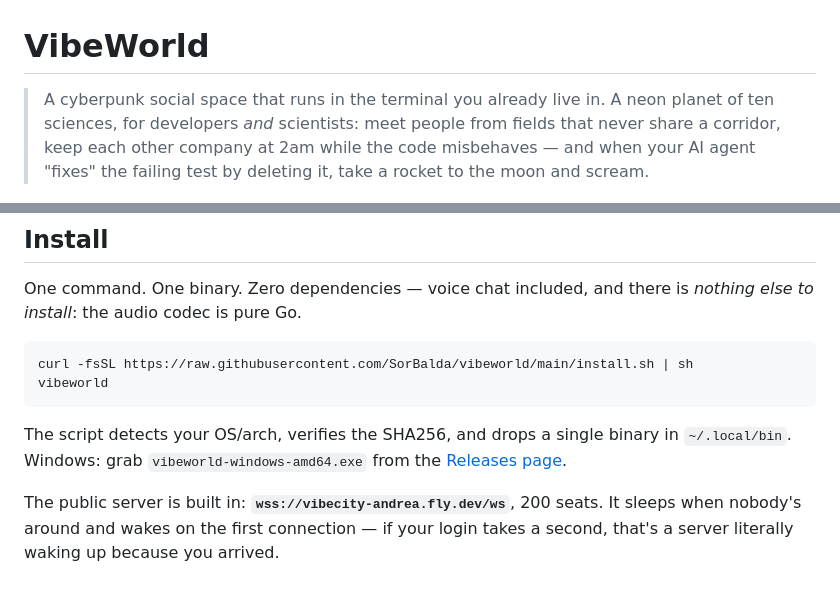
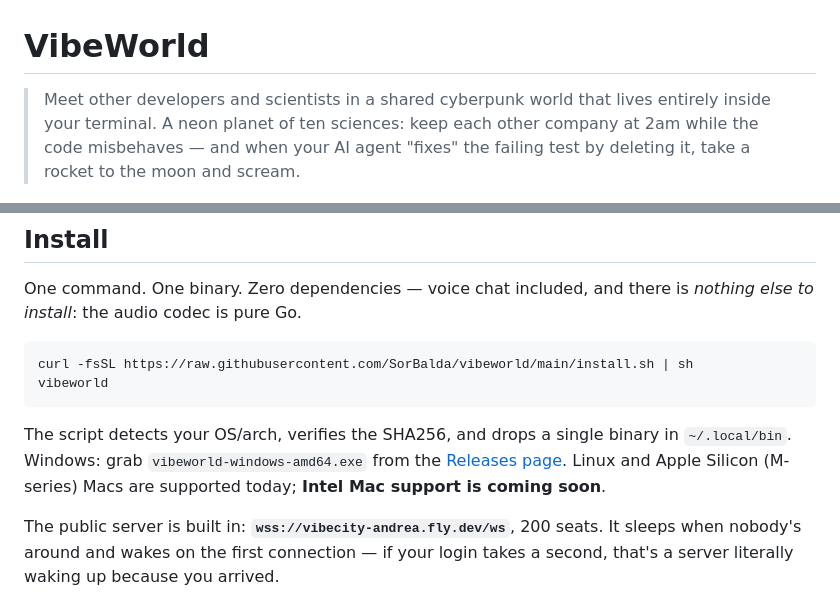
Before and after one commit to SorBalda/vibeworld, a Markdown page: README.md, 2 parts joined by grey strips. GitHub-like rendering.

Commit message:
docs: note Intel Mac support is coming soon

```diff
--- a/README.md
+++ b/README.md
@@ -1,10 +1,9 @@
 # VibeWorld
 
-> A cyberpunk social space that runs in the terminal you already live in.
-> A neon planet of ten sciences, for developers *and* scientists: meet
-> people from fields that never share a corridor, keep each other
-> company at 2am while the code misbehaves — and when your AI agent
-> "fixes" the failing test by deleting it, take a rocket to the moon
+> Meet other developers and scientists in a shared cyberpunk world that
+> lives entirely inside your terminal. A neon planet of ten sciences: keep
+> each other company at 2am while the code misbehaves — and when your AI
+> agent "fixes" the failing test by deleting it, take a rocket to the moon
 > and scream.
 
 ![Terra and Luna, seen from space](docs/screenshots/space.png)
@@ -22,6 +21,8 @@ vibeworld
 The script detects your OS/arch, verifies the SHA256, and drops a single
 binary in `~/.local/bin`. Windows: grab `vibeworld-windows-amd64.exe` from
 the [Releases page](https://github.com/SorBalda/vibeworld/releases).
+Linux and Apple Silicon (M-series) Macs are supported today; **Intel Mac
+support is coming soon**.
 
 The public server is built in: **`wss://vibecity-andrea.fly.dev/ws`**,
 200 seats. It sleeps when nobody's around and wakes on the first
```
